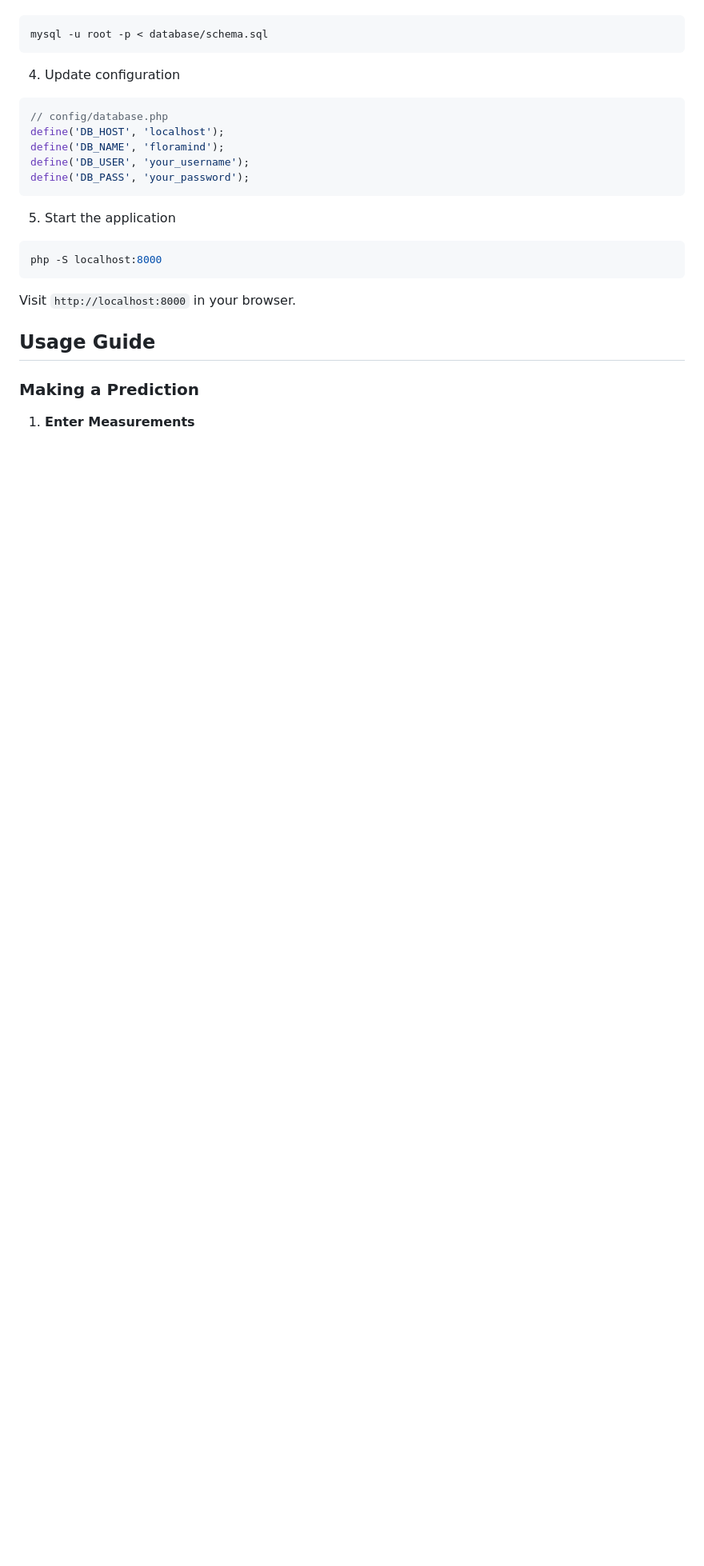
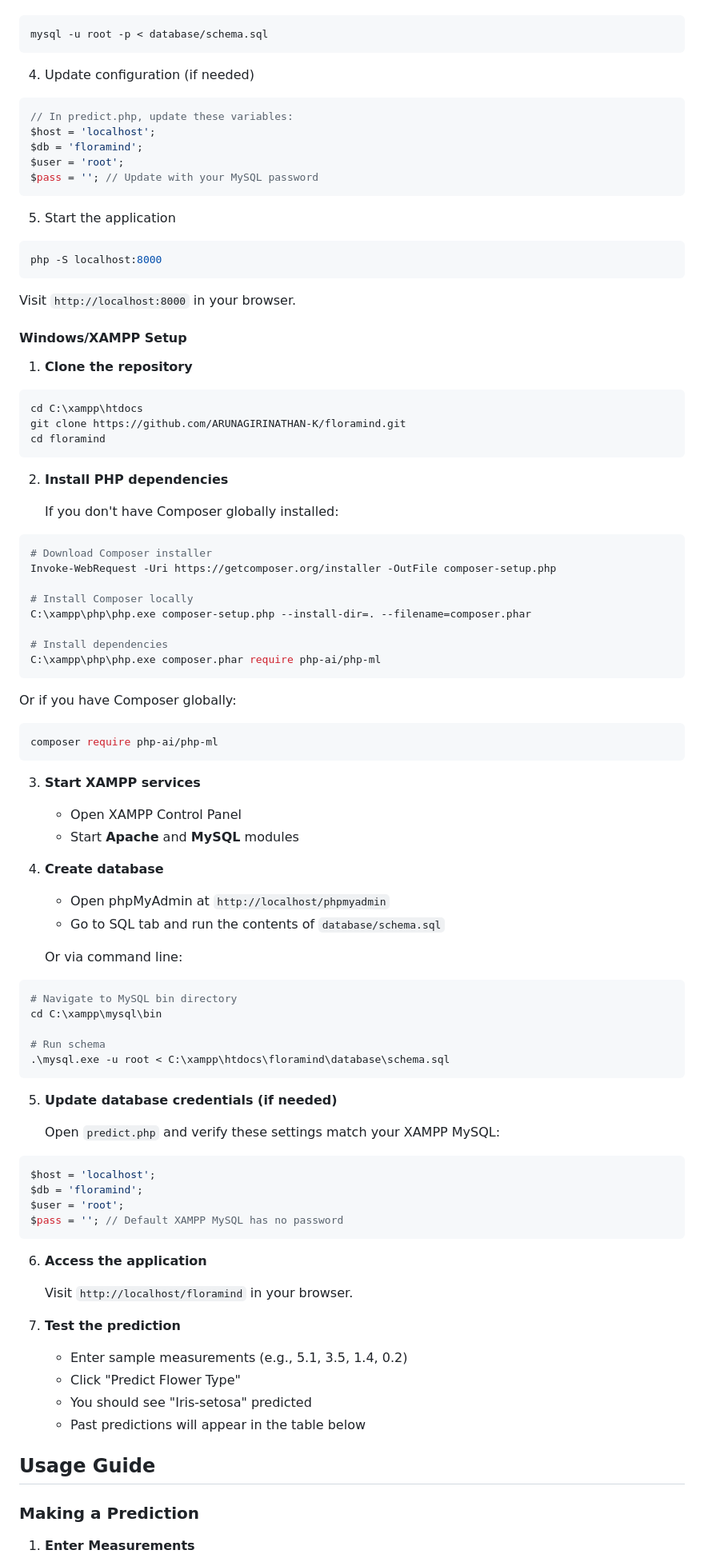
Before and after one commit to ARUNAGIRINATHAN-K/FloraMind, a Markdown page: README.md, the part around one of its changes. Shown at 80% size. Rendered like a GitHub page; blank space fills up the shorter version.

Commit message:
updated-Windows/XAMPP-specific section

````diff
--- a/README.md
+++ b/README.md
@@ -87,13 +89,13 @@ composer install
 mysql -u root -p < database/schema.sql
 ```
 
-4. Update configuration
+4. Update configuration (if needed)
 ```php
-// config/database.php
-define('DB_HOST', 'localhost');
-define('DB_NAME', 'floramind');
-define('DB_USER', 'your_username');
-define('DB_PASS', 'your_password');
+// In predict.php, update these variables:
+$host = 'localhost';
+$db = 'floramind';
+$user = 'root';
+$pass = ''; // Update with your MySQL password
 ```
 
 5. Start the application
@@ -102,6 +104,71 @@ php -S localhost:8000
 ```
 
 Visit `http://localhost:8000` in your browser.
+
+#### Windows/XAMPP Setup
+
+1. **Clone the repository**
+```powershell
+cd C:\xampp\htdocs
+git clone https://github.com/ARUNAGIRINATHAN-K/floramind.git
+cd floramind
+```
+
+2. **Install PHP dependencies**
+
+   If you don't have Composer globally installed:
+```powershell
+# Download Composer installer
+Invoke-WebRequest -Uri https://getcomposer.org/installer -OutFile composer-setup.php
+
+# Install Composer locally
+C:\xampp\php\php.exe composer-setup.php --install-dir=. --filename=composer.phar
+
+# Install dependencies
+C:\xampp\php\php.exe composer.phar require php-ai/php-ml
+```
+
+   Or if you have Composer globally:
+```powershell
+composer require php-ai/php-ml
+```
+
+3. **Start XAMPP services**
+   - Open XAMPP Control Panel
+   - Start **Apache** and **MySQL** modules
+
+4. **Create database**
+   - Open phpMyAdmin at `http://localhost/phpmyadmin`
+   - Go to SQL tab and run the contents of `database/schema.sql`
+
+   Or via command line:
+```powershell
+# Navigate to MySQL bin directory
+cd C:\xampp\mysql\bin
+
+# Run schema
+.\mysql.exe -u root < C:\xampp\htdocs\floramind\database\schema.sql
+```
+
+5. **Update database credentials (if needed)**
+
+   Open `predict.php` and verify these settings match your XAMPP MySQL:
+```php
+$host = 'localhost';
+$db = 'floramind';
+$user = 'root';
+$pass = ''; // Default XAMPP MySQL has no password
+```
+
+6. **Access the application**
+
+   Visit `http://localhost/floramind` in your browser.
+
+7. **Test the prediction**
+   - Enter sample measurements (e.g., 5.1, 3.5, 1.4, 0.2)
+   - Click "Predict Flower Type"
+   - You should see "Iris-setosa" predicted
+   - Past predictions will appear in the table below
 
 ## Usage Guide
 
````
Also changed, not shown: other parts of README.md (+39 -18 lines).
